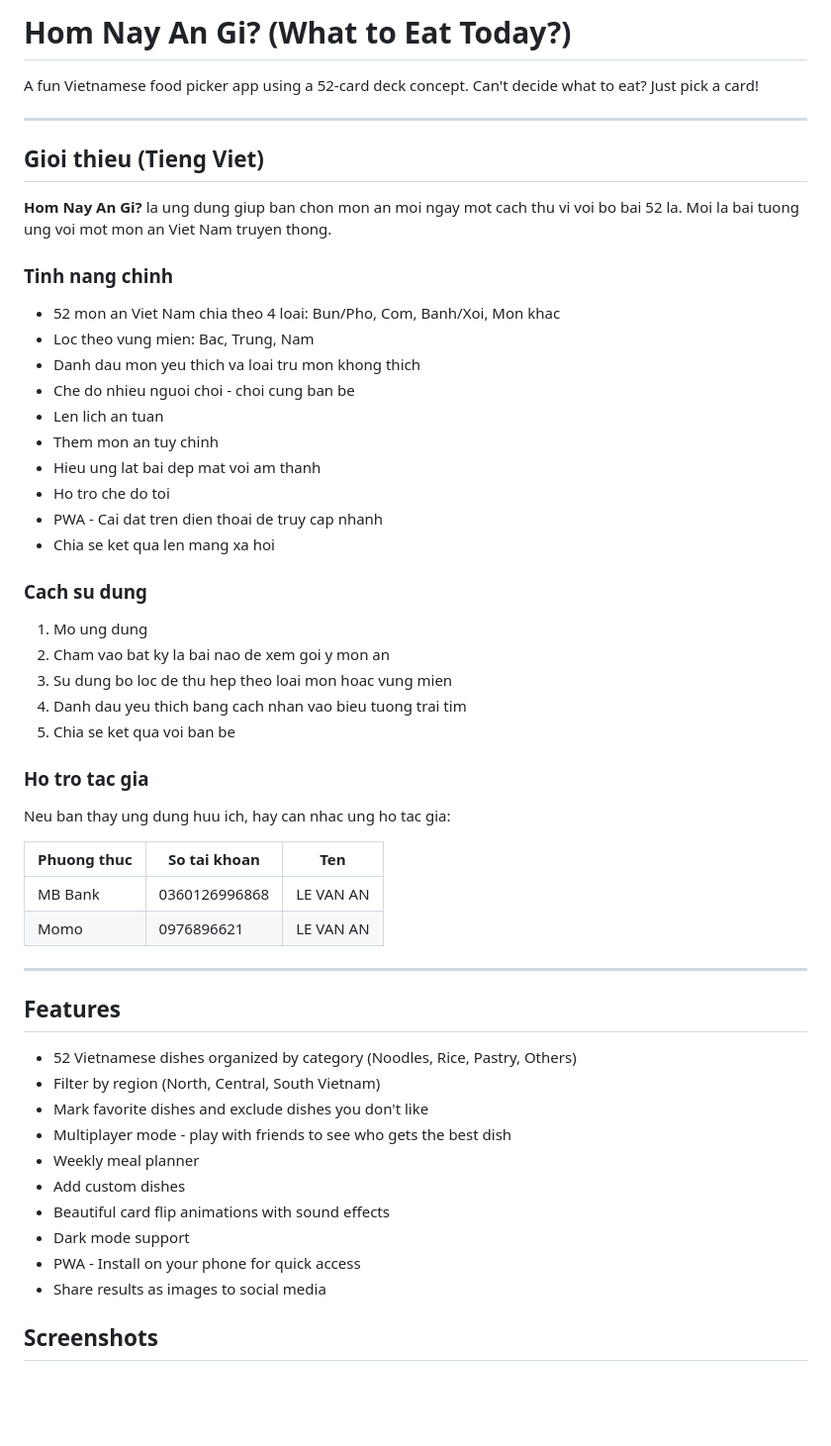
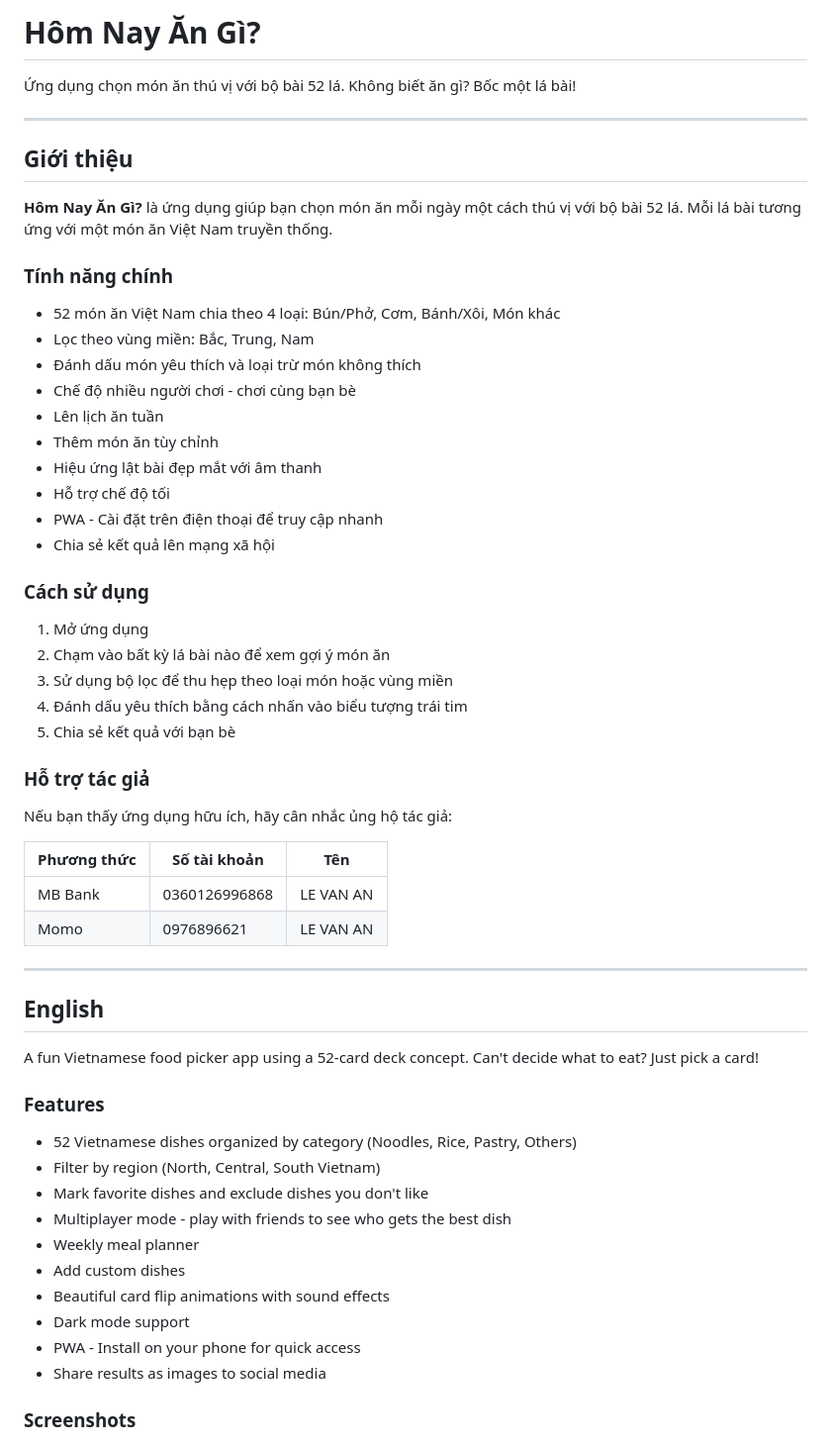
Before and after one commit to anlvdt/homnayangi, a Markdown page: README.md, the part around one of its changes. Shown at 99% size. GitHub-like rendering; blank space fills up the shorter version.

Commit message:
Update README with full Vietnamese diacritics

```diff
--- a/README.md
+++ b/README.md
@@ -1,46 +1,50 @@
-# Hom Nay An Gi? (What to Eat Today?)
+# Hôm Nay Ăn Gì?
 
-A fun Vietnamese food picker app using a 52-card deck concept. Can't decide what to eat? Just pick a card!
+Ứng dụng chọn món ăn thú vị với bộ bài 52 lá. Không biết ăn gì? Bốc một lá bài!
 
 ---
 
-## Gioi thieu (Tieng Viet)
+## Giới thiệu
 
-**Hom Nay An Gi?** la ung dung giup ban chon mon an moi ngay mot cach thu vi voi bo bai 52 la. Moi la bai tuong ung voi mot mon an Viet Nam truyen thong.
+**Hôm Nay Ăn Gì?** là ứng dụng giúp bạn chọn món ăn mỗi ngày một cách thú vị với bộ bài 52 lá. Mỗi lá bài tương ứng với một món ăn Việt Nam truyền thống.
 
-### Tinh nang chinh
+### Tính năng chính
 
-- 52 mon an Viet Nam chia theo 4 loai: Bun/Pho, Com, Banh/Xoi, Mon khac
-- Loc theo vung mien: Bac, Trung, Nam
-- Danh dau mon yeu thich va loai tru mon khong thich
-- Che do nhieu nguoi choi - choi cung ban be
-- Len lich an tuan
-- Them mon an tuy chinh
-- Hieu ung lat bai dep mat voi am thanh
-- Ho tro che do toi
-- PWA - Cai dat tren dien thoai de truy cap nhanh
-- Chia se ket qua len mang xa hoi
+- 52 món ăn Việt Nam chia theo 4 loại: Bún/Phở, Cơm, Bánh/Xôi, Món khác
+- Lọc theo vùng miền: Bắc, Trung, Nam
+- Đánh dấu món yêu thích và loại trừ món không thích
+- Chế độ nhiều người chơi - chơi cùng bạn bè
+- Lên lịch ăn tuần
+- Thêm món ăn tùy chỉnh
+- Hiệu ứng lật bài đẹp mắt với âm thanh
+- Hỗ trợ chế độ tối
+- PWA - Cài đặt trên điện thoại để truy cập nhanh
+- Chia sẻ kết quả lên mạng xã hội
 
-### Cach su dung
+### Cách sử dụng
 
-1. Mo ung dung
-2. Cham vao bat ky la bai nao de xem goi y mon an
-3. Su dung bo loc de thu hep theo loai mon hoac vung mien
-4. Danh dau yeu thich bang cach nhan vao bieu tuong trai tim
-5. Chia se ket qua voi ban be
+1. Mở ứng dụng
+2. Chạm vào bất kỳ lá bài nào để xem gợi ý món ăn
+3. Sử dụng bộ lọc để thu hẹp theo loại món hoặc vùng miền
+4. Đánh dấu yêu thích bằng cách nhấn vào biểu tượng trái tim
+5. Chia sẻ kết quả với bạn bè
 
-### Ho tro tac gia
+### Hỗ trợ tác giả
 
-Neu ban thay ung dung huu ich, hay can nhac ung ho tac gia:
+Nếu bạn thấy ứng dụng hữu ích, hãy cân nhắc ủng hộ tác giả:
 
-| Phuong thuc | So tai khoan | Ten |
+| Phương thức | Số tài khoản | Tên |
 |-------------|--------------|-----|
 | MB Bank | 0360126996868 | LE VAN AN |
 | Momo | 0976896621 | LE VAN AN |
 
 ---
 
-## Features
+## English
+
+A fun Vietnamese food picker app using a 52-card deck concept. Can't decide what to eat? Just pick a card!
+
+### Features
 
 - 52 Vietnamese dishes organized by category (Noodles, Rice, Pastry, Others)
 - Filter by region (North, Central, South Vietnam)
@@ -53,7 +57,7 @@ Neu ban thay ung dung huu ich, hay can nhac ung ho tac gia:
 - PWA - Install on your phone for quick access
 - Share results as images to social media
 
-## Screenshots
+### Screenshots
 
 ![Home Screen](screenshots/home.png)
 ![Card Result](screenshots/result.png)
```
Also changed, not shown: other parts of README.md (+9 -18 lines).
